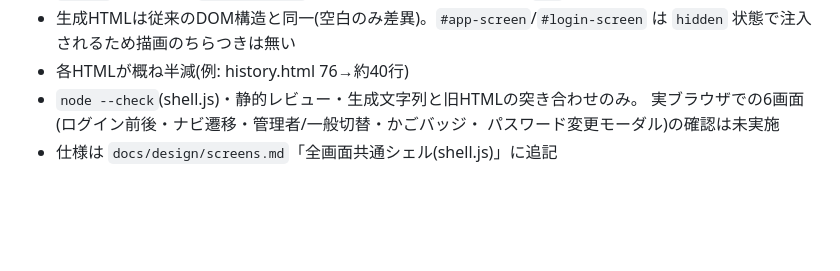
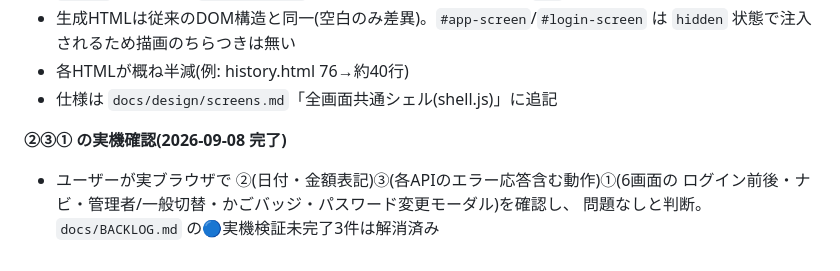
Before and after one commit to kodan1231/keiba-app, a Markdown page: archive/documents/BACKLOG_HISTORY.md, the part around the change. Drawn GitHub-style; blank space fills up the shorter version.

```diff
--- a/archive/documents/BACKLOG_HISTORY.md
+++ b/archive/documents/BACKLOG_HISTORY.md
@@ -398,7 +398,9 @@
 - 生成HTMLは従来のDOM構造と同一(空白のみ差異)。`#app-screen`/`#login-screen` は
   `hidden` 状態で注入されるため描画のちらつきは無い
 - 各HTMLが概ね半減(例: history.html 76→約40行)
-- `node --check`(shell.js)・静的レビュー・生成文字列と旧HTMLの突き合わせのみ。
-  実ブラウザでの6画面(ログイン前後・ナビ遷移・管理者/一般切替・かごバッジ・
-  パスワード変更モーダル)の確認は未実施
 - 仕様は `docs/design/screens.md`「全画面共通シェル(shell.js)」に追記
+
+**②③① の実機確認(2026-09-08 完了)**
+- ユーザーが実ブラウザで ②(日付・金額表記)③(各APIのエラー応答含む動作)①(6画面の
+  ログイン前後・ナビ・管理者/一般切替・かごバッジ・パスワード変更モーダル)を確認し、
+  問題なしと判断。`docs/BACKLOG.md` の🔵実機検証未完了3件は解消済み
```
Also changed, not shown: docs/BACKLOG.md (+0 -3 lines).
